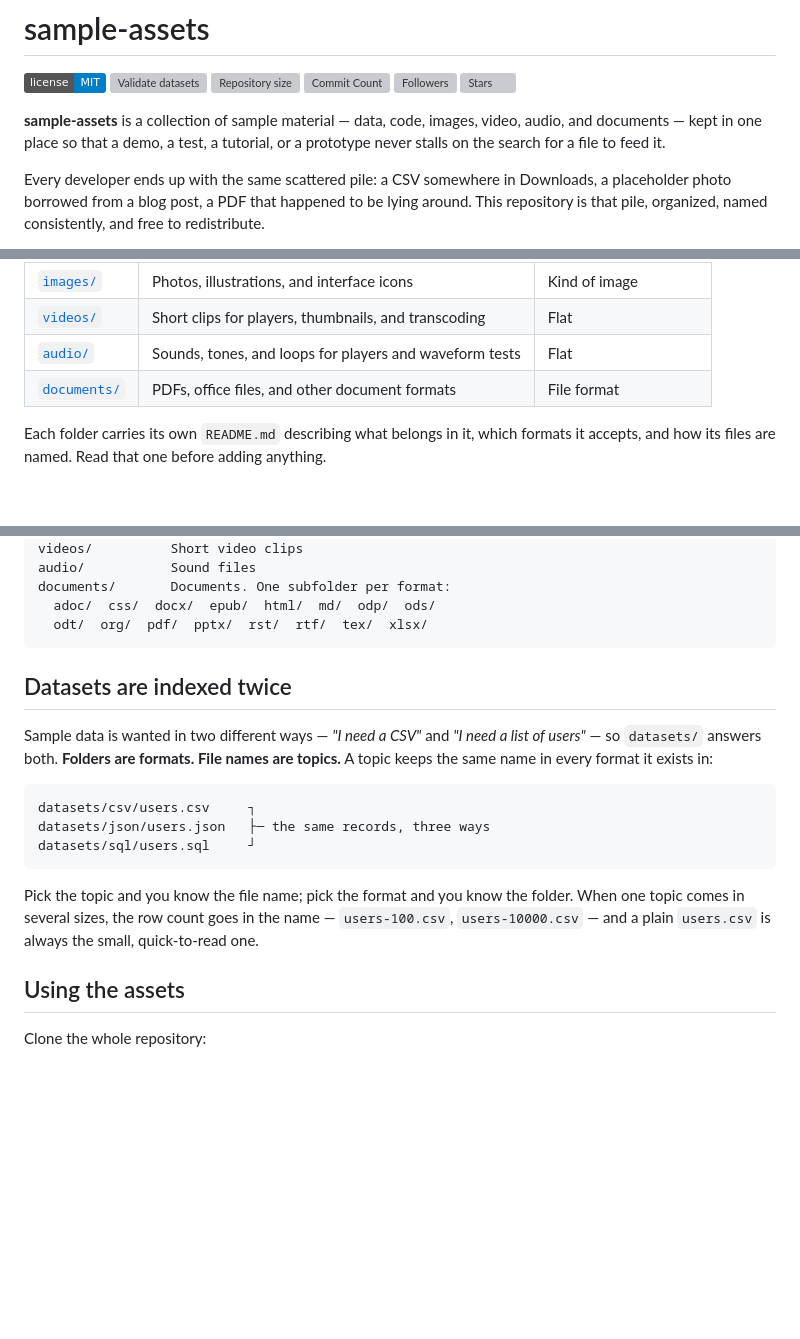
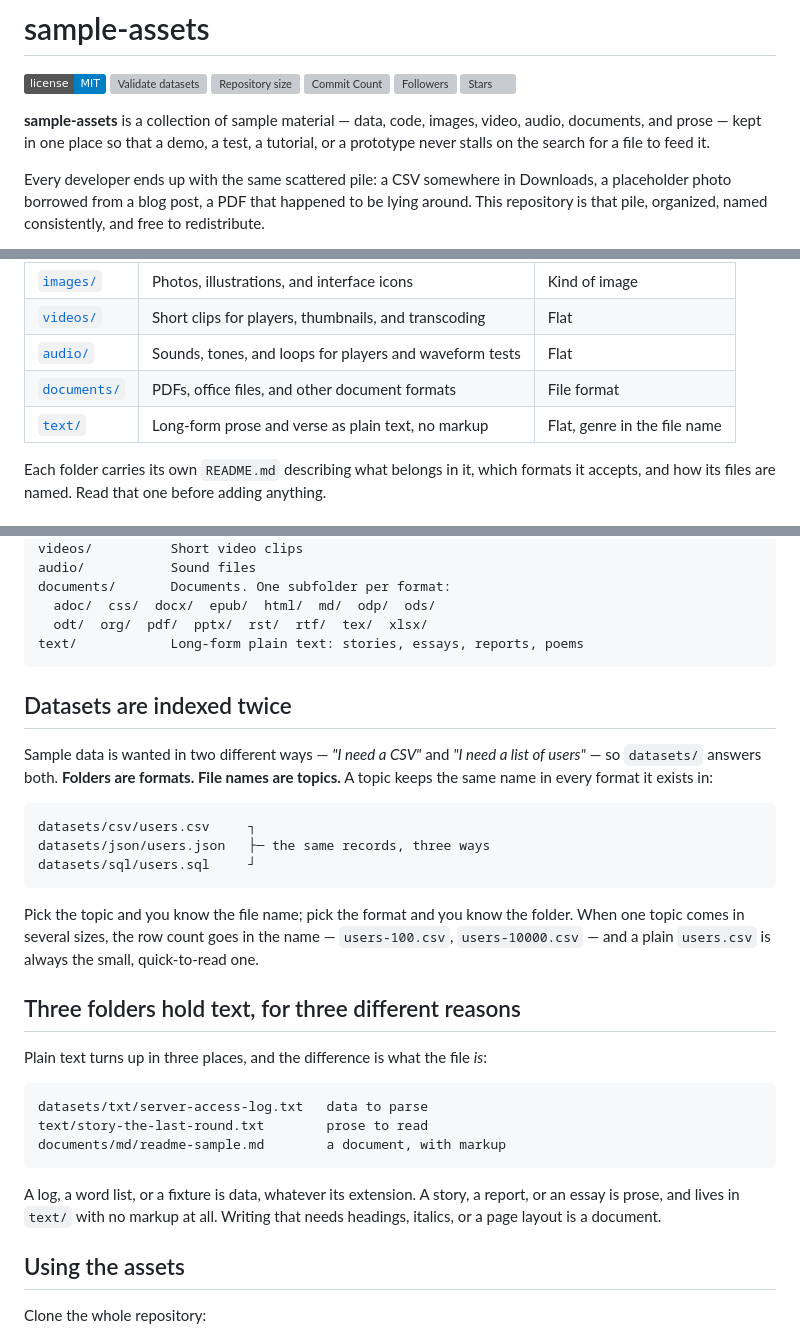
Before and after one commit to jooy2/sample-assets, a Markdown page: README.md, 3 parts joined by grey strips. Drawn GitHub-style; badges without logos; blank space fills up the shorter version; grey boxes are pictures that could not be loaded.

Commit message:
feat: add a `text` category for long-form plain text

````diff
--- a/README.md
+++ b/README.md
@@ -5,8 +5,8 @@
 [![license](https://img.shields.io/badge/license-MIT-blue.svg)](https://github.com/jooy2/sample-assets/blob/main/LICENSE) [![Validate datasets](https://github.com/jooy2/sample-assets/actions/workflows/validate-datasets.yml/badge.svg)](https://github.com/jooy2/sample-assets/actions/workflows/validate-datasets.yml) ![Repository size](https://img.shields.io/github/repo-size/jooy2/sample-assets) ![Commit Count](https://img.shields.io/github/commit-activity/y/jooy2/sample-assets) [![Followers](https://img.shields.io/github/followers/jooy2?style=social)](https://github.com/jooy2) ![Stars](https://img.shields.io/github/stars/jooy2/sample-assets?style=social)
 
 **sample-assets** is a collection of sample material — data, code, images, video, audio,
-and documents — kept in one place so that a demo, a test, a tutorial, or a prototype never
-stalls on the search for a file to feed it.
+documents, and prose — kept in one place so that a demo, a test, a tutorial, or a
+prototype never stalls on the search for a file to feed it.
 
 Every developer ends up with the same scattered pile: a CSV somewhere in Downloads, a
 placeholder photo borrowed from a blog post, a PDF that happened to be lying around. This
@@ -25,6 +25,7 @@ repository is that pile, organized, named consistently, and free to redistribute
 | [`videos/`](videos)           | Short clips for players, thumbnails, and transcoding       | Flat                                             |
 | [`audio/`](audio)             | Sounds, tones, and loops for players and waveform tests    | Flat                                             |
 | [`documents/`](documents)     | PDFs, office files, and other document formats             | File format                                      |
+| [`text/`](text)               | Long-form prose and verse as plain text, no markup         | Flat, genre in the file name                     |
 
 Each folder carries its own `README.md` describing what belongs in it, which formats it
 accepts, and how its files are named. Read that one before adding anything.
@@ -52,6 +53,7 @@ audio/           Sound files
 documents/       Documents. One subfolder per format:
   adoc/  css/  docx/  epub/  html/  md/  odp/  ods/
   odt/  org/  pdf/  pptx/  rst/  rtf/  tex/  xlsx/
+text/            Long-form plain text: stories, essays, reports, poems
 ```
 
 ## Datasets are indexed twice
@@ -69,6 +71,20 @@ datasets/sql/users.sql     ┘
 Pick the topic and you know the file name; pick the format and you know the folder. When
 one topic comes in several sizes, the row count goes in the name — `users-100.csv`,
 `users-10000.csv` — and a plain `users.csv` is always the small, quick-to-read one.
+
+## Three folders hold text, for three different reasons
+
+Plain text turns up in three places, and the difference is what the file *is*:
+
+```text
+datasets/txt/server-access-log.txt   data to parse
+text/story-the-last-round.txt        prose to read
+documents/md/readme-sample.md        a document, with markup
+```
+
+A log, a word list, or a fixture is data, whatever its extension. A story, a report, or
+an essay is prose, and lives in `text/` with no markup at all. Writing that needs
+headings, italics, or a page layout is a document.
 
 ## Using the assets
 
````
Also changed, not shown: AGENTS.md (+9 -2 lines), text/README.md (added, +82 -0 lines).
